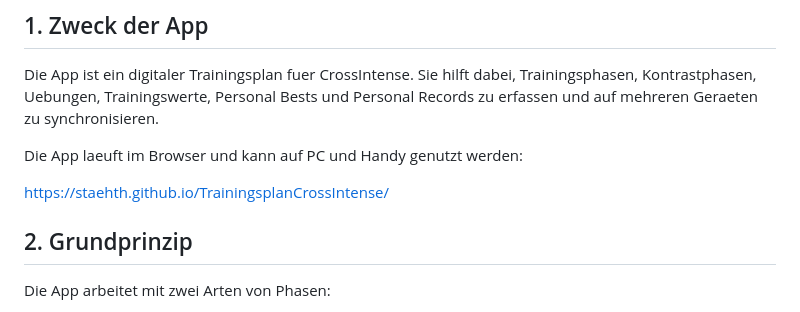
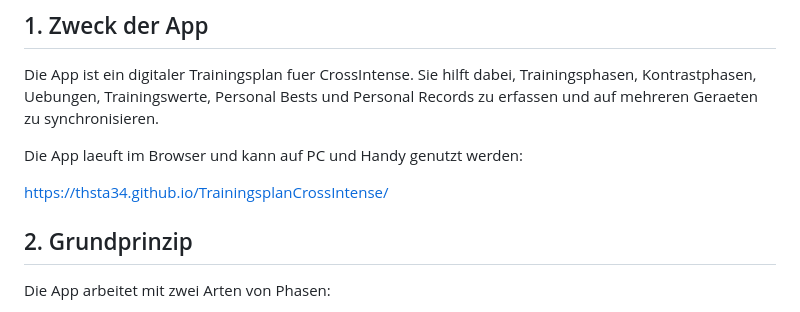
Before and after one commit to thsta34/TrainingsplanCrossIntense, a Markdown page: BEDIENUNGSANLEITUNG.md, the part around the change. GitHub-like rendering.

```diff
--- a/BEDIENUNGSANLEITUNG.md
+++ b/BEDIENUNGSANLEITUNG.md
@@ -11,7 +11,7 @@ Personal Records zu erfassen und auf mehreren Geraeten zu synchronisieren.
 
 Die App laeuft im Browser und kann auf PC und Handy genutzt werden:
 
-https://staehth.github.io/TrainingsplanCrossIntense/
+https://thsta34.github.io/TrainingsplanCrossIntense/
 
 ## 2. Grundprinzip
 
```
Also changed, not shown: PROJECT_CONTEXT.md (+3 -2 lines).
